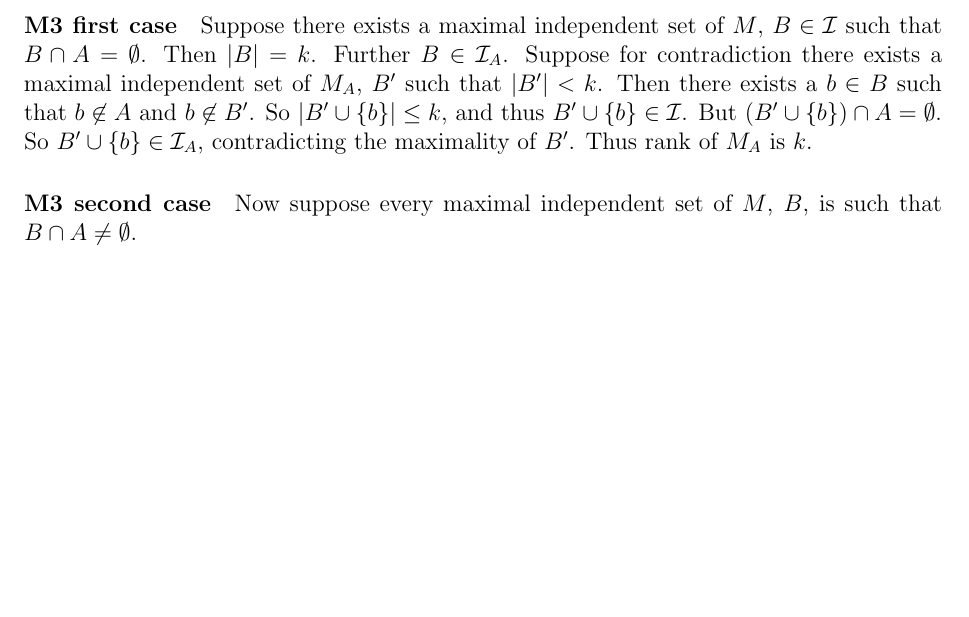
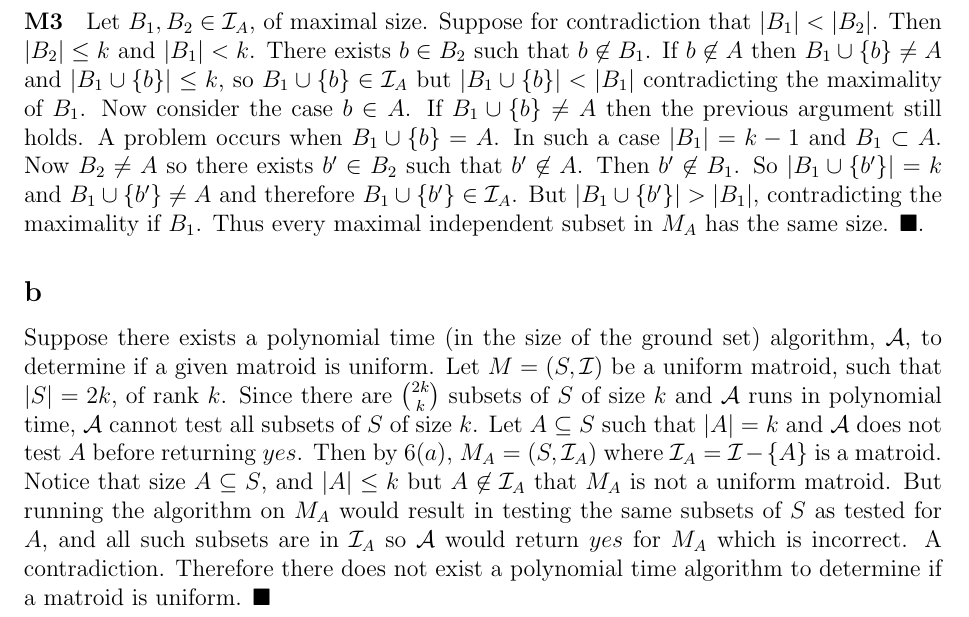
Before and after one commit to tothw/coursework, a LaTeX problem sheet (CO650-CombinatorialOptimization/Assignment 2.tex): part of page 7 of 7, cut at the place of the change, the shorter picture padded with empty space. Compiled offline with pdfLaTeX.

Commit message:
Finished 650 A2 6

```diff
--- a/CO650-CombinatorialOptimization/Assignment 2.tex
+++ b/CO650-CombinatorialOptimization/Assignment 2.tex
@@ -114,9 +114,8 @@ Let $M = (S,\mathcal{I})$ be a uniform matroid of rank $k > 0$. Let $A \subseteq
 By $M1$ for $M$, $\emptyset \in \mathcal{I}$. Since $|\emptyset| = 0 < k$, $A \neq \emptyset$, so $\emptyset \in \mathcal{I}_A$.
 \paragraph{M2}
 Let $B \subseteq C \in \mathcal{I}_A$. Then $C \in \mathcal{I}$ and $C \neq A$. Since $B \subseteq C$, $B in \mathcal{I}$ and $B \neq A$. Therefore $B \in \mathcal{I}_A$.
-\paragraph{M3 first case}
-Suppose there exists a maximal independent set of $M$, $B \in \mathcal{I}$ such that $B \cap A = \emptyset$. Then $|B| = k$. Further $B \in \mathcal{I}_A$. Suppose for contradiction there exists a maximal independent set of $M_A$, $B'$ such that $|B'| < k$. Then there exists a $b \in B$ such that $b \not\in A$ and $b \not\in B'$. So $|B' \cup \{b\}| \leq k$, and thus $B' \cup \{b\} \in \mathcal{I}$. But $(B' \cup \{b\}) \cap A = \emptyset$. So $B' \cup \{b\} \in \mathcal{I}_A$, contradicting the maximality of $B'$. Thus rank of $M_A$ is $k$.
-\paragraph{M3 second case}
-Now suppose every maximal independent set of $M$, $B$, is such that $B \cap A \neq \emptyset$.
-
+\paragraph{M3}
+Let $B_1, B_2 \in \mathcal{I}_A$, of maximal size. Suppose for contradiction that $|B_1| < |B_2|$. Then $|B_2| \leq k$ and $|B_1| < k$. There exists $b \in B_2$ such that $b \not\in B_1$. If $b \not \in A$ then $B_1 \cup \{b\} \neq A$ and $|B_1 \cup \{b\}| \leq k$, so $B_1 \cup \{b\} \in \mathcal{I}_A$ but $|B_1 \cup \{b\}| < |B_1|$ contradicting the maximality of $B_1$. Now consider the case $b \in A$. If $B_1 \cup \{b\} \neq A$ then the previous argument still holds. A problem occurs when $B_1 \cup \{b\} = A$. In such a case $|B_1| = k-1$ and $B_1 \subset A$. Now $B_2 \neq A$ so there exists $b' \in B_2$ such that $b' \not\in A$. Then $b' \not\in B_1$. So $|B_1 \cup \{b'\}| = k$ and $B_1 \cup \{b'\} \neq A$ and therefore $B_1 \cup \{b'\} \in \mathcal{I}_A$. But $|B_1 \cup \{b'\}| > |B_1|$, contradicting the maximality if $B_1$. Thus every maximal independent subset in $M_A$ has the same size. $\blacksquare$.
+\subsection*{b}
+Suppose there exists a polynomial time (in the size of the ground set) algorithm, $\mathcal{A}$, to determine if a given matroid is uniform. Let $M = (S,\mathcal{I})$ be a uniform matroid, such that $|S| = 2k$, of rank $k$. Since there are $2k \choose k$ subsets of $S$ of size $k$ and $\mathcal{A}$ runs in polynomial time, $\mathcal{A}$ cannot test all subsets of $S$ of size $k$. Let $A \subseteq S$ such that $|A| = k$ and $\mathcal{A}$ does not test $A$ before returning $yes$. Then by $6(a)$, $M_A = (S, \mathcal{I}_A)$ where $\mathcal{I}_A = \mathcal{I} - \{A\}$ is a matroid. Notice that size $A \subseteq S$, and $|A| \leq k$ but $A \not\in \mathcal{I}_A$ that $M_A$ is not a uniform matroid. But running the algorithm on $M_A$ would result in testing the same subsets of $S$ as tested for $A$, and all such subsets are in $\mathcal{I}_A$ so $\mathcal{A}$ would return $yes$ for $M_A$ which is incorrect. A contradiction. Therefore there does not exist a polynomial time algorithm to determine if a matroid is uniform. $\blacksquare$
 \end{document}
```
